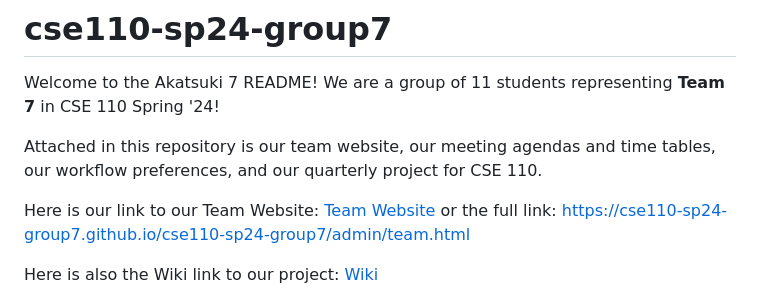
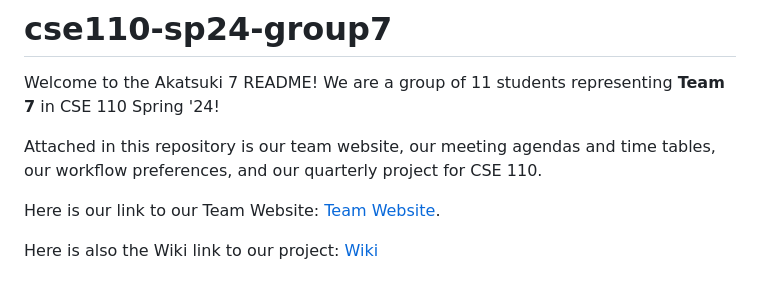
Before and after one commit to cse110-sp24-group7/cse110-sp24-group7, a Markdown page: README.md, the part around the change. Rendered like a GitHub page.

Commit message:
Linked to hosted Team Website(Doc Commit)

```diff
--- a/README.md
+++ b/README.md
@@ -4,7 +4,7 @@ Welcome to the Akatsuki 7 README! We are a group of 11 students representing **T
 
 Attached in this repository is our team website, our meeting agendas and time tables, our workflow preferences, and our quarterly project for CSE 110.
 
-Here is our link to our Team Website: [Team Website](admin/team.md) or the full link: https://cse110-sp24-group7.github.io/cse110-sp24-group7/admin/team.html
+Here is our link to our Team Website: [Team Website](https://cse110-sp24-group7.github.io/cse110-sp24-group7/admin/team.html).
 
 Here is also the Wiki link to our project: [Wiki](https://github.com/cse110-sp24-group7/cse110-sp24-group7/wiki/)
 
```
